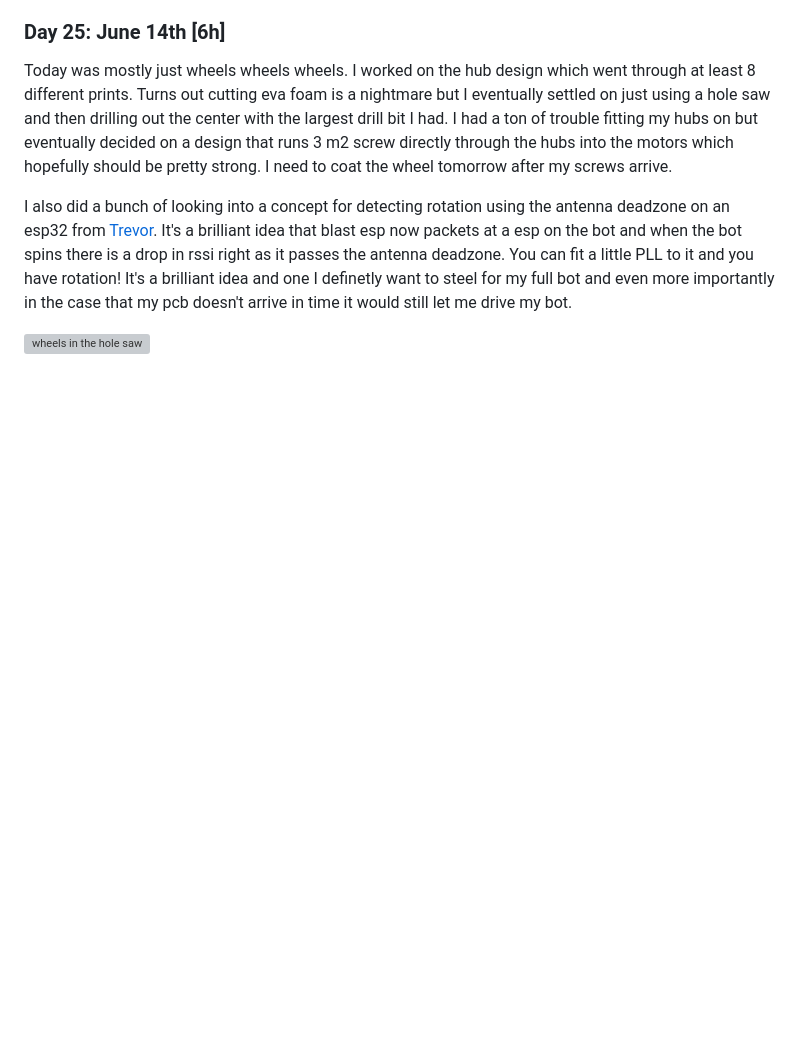
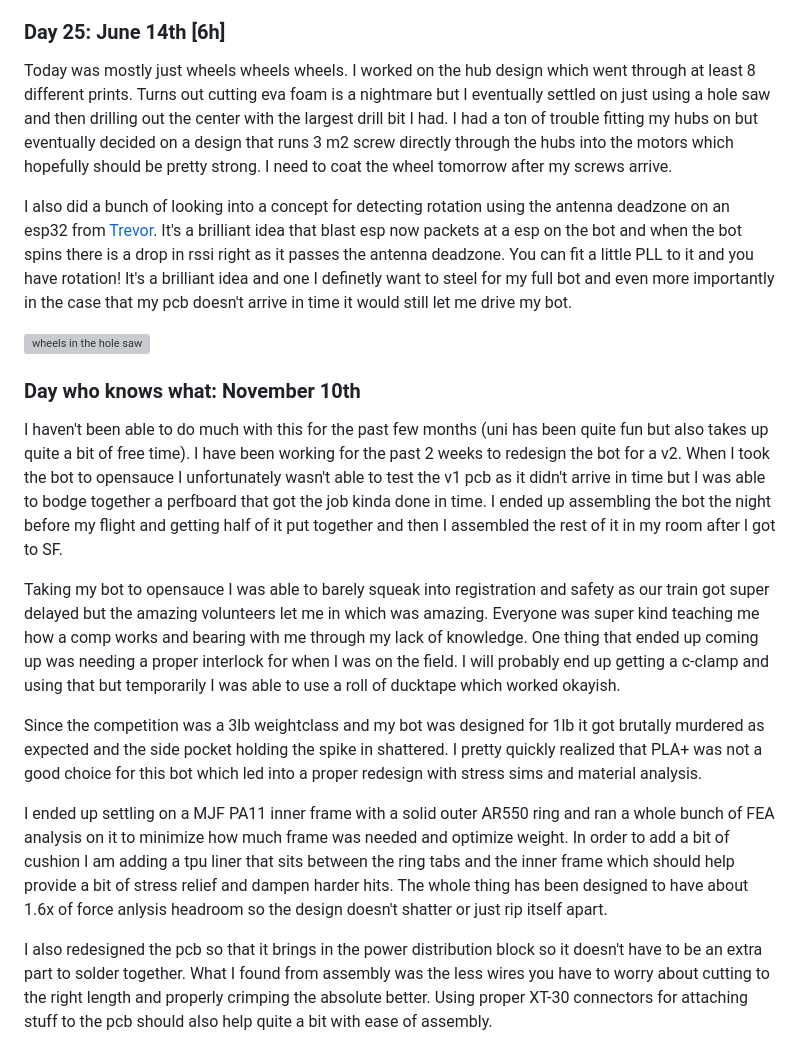
Before and after one commit to taciturnaxolotl/holy-guacamole, a Markdown page: JOURNAL.md, the part around the change. Drawn GitHub-style; blank space fills up the shorter version; grey boxes are pictures that could not be loaded.

Commit message:
feat: add journal bit

```diff
--- a/JOURNAL.md
+++ b/JOURNAL.md
@@ -182,3 +182,15 @@ Today was mostly just wheels wheels wheels. I worked on the hub design which wen
 I also did a bunch of looking into a concept for detecting rotation using the antenna deadzone on an esp32 from [Trevor](https://github.com/TGower/rotation_sensing). It's a brilliant idea that blast esp now packets at a esp on the bot and when the bot spins there is a drop in rssi right as it passes the antenna deadzone. You can fit a little PLL to it and you have rotation! It's a brilliant idea and one I definetly want to steel for my full bot and even more importantly in the case that my pcb doesn't arrive in time it would still let me drive my bot.
 
 ![wheels in the hole saw](https://cdn.hackclub.com/019f6703-8899-7a2d-946f-a3681dfe5261/image.png)
+
+### Day who knows what: November 10th
+
+I haven't been able to do much with this for the past few months (uni has been quite fun but also takes up quite a bit of free time). I have been working for the past 2 weeks to redesign the bot for a v2. When I took the bot to opensauce I unfortunately wasn't able to test the v1 pcb as it didn't arrive in time but I was able to bodge together a perfboard that got the job kinda done in time. I ended up assembling the bot the night before my flight and getting half of it put together and then I assembled the rest of it in my room after I got to SF.
+
+Taking my bot to opensauce I was able to barely squeak into registration and safety as our train got super delayed but the amazing volunteers let me in which was amazing. Everyone was super kind teaching me how a comp works and bearing with me through my lack of knowledge. One thing that ended up coming up was needing a proper interlock for when I was on the field. I will probably end up getting a c-clamp and using that but temporarily I was able to use a roll of ducktape which worked okayish.
+
+Since the competition was a 3lb weightclass and my bot was designed for 1lb it got brutally murdered as expected and the side pocket holding the spike in shattered. I pretty quickly realized that PLA+ was not a good choice for this bot which led into a proper redesign with stress sims and material analysis.
+
+I ended up settling on a MJF PA11 inner frame with a solid outer AR550 ring and ran a whole bunch of FEA analysis on it to minimize how much frame was needed and optimize weight. In order to add a bit of cushion I am adding a tpu liner that sits between the ring tabs and the inner frame which should help provide a bit of stress relief and dampen harder hits. The whole thing has been designed to have about 1.6x of force anlysis headroom so the design doesn't shatter or just rip itself apart.
+
+I also redesigned the pcb so that it brings in the power distribution block so it doesn't have to be an extra part to solder together. What I found from assembly was the less wires you have to worry about cutting to the right length and properly crimping the absolute better. Using proper XT-30 connectors for attaching stuff to the pcb should also help quite a bit with ease of assembly.
```
